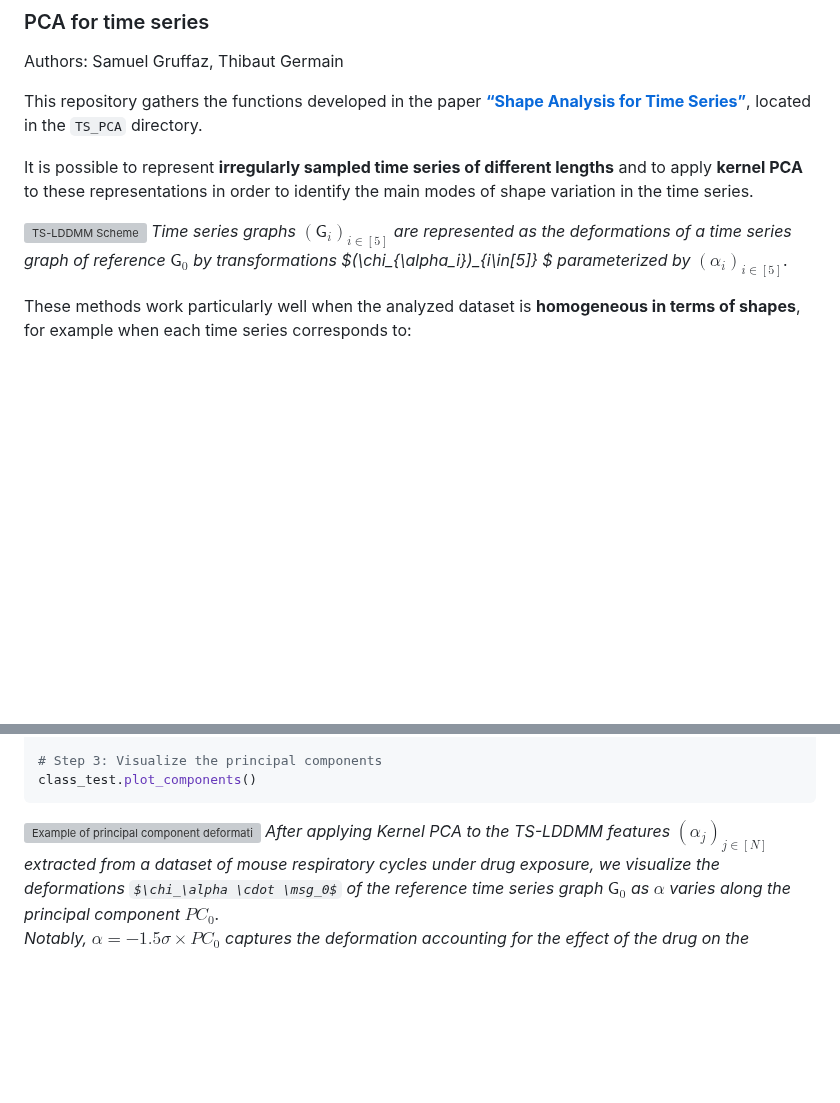
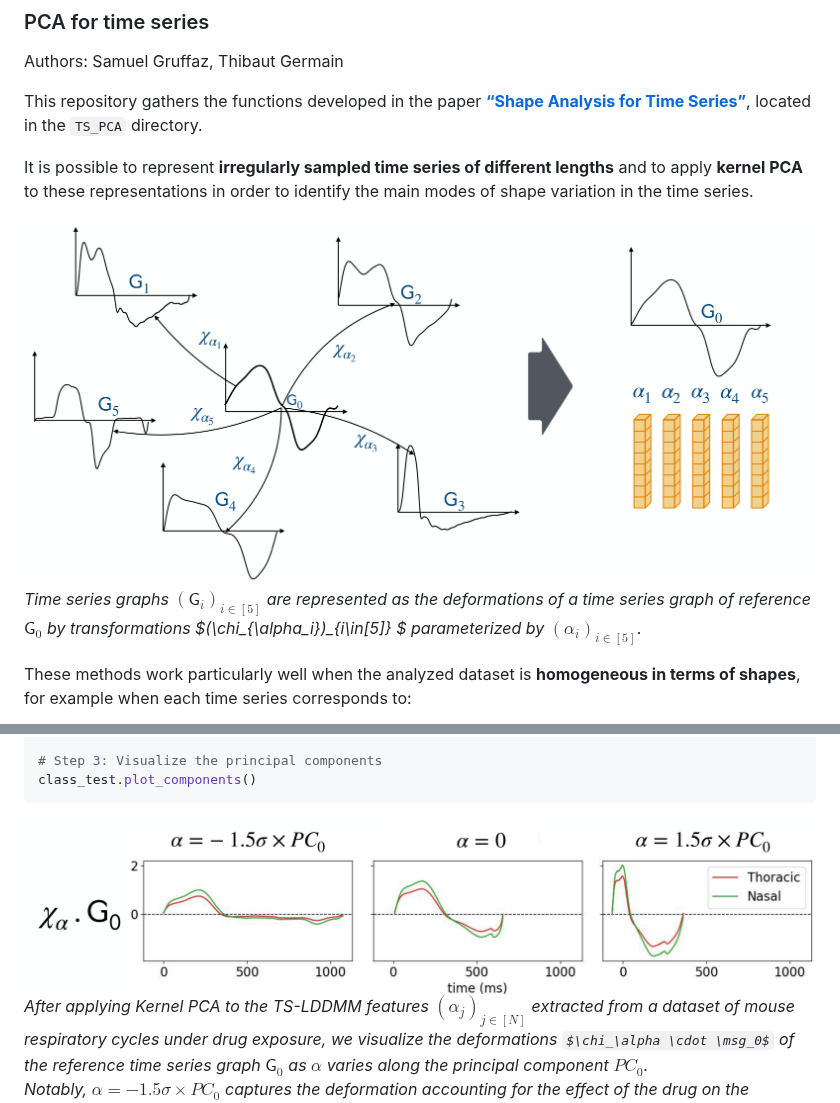
Before and after one commit to samuelgruffaz/PCA_for_time_series, a Markdown page: README.md, 2 parts joined by grey strips. Rendered like a GitHub page; pictures changed too: image/deformation_ex.png (added), image/deformation_figure.png (added); some formulas as TeX source; blank space fills up the shorter version; grey boxes are pictures that could not be loaded.

Commit message:
up

````diff
--- a/README.md
+++ b/README.md
@@ -7,7 +7,7 @@ This repository gathers the functions developed in the paper [**“Shape Analysi
 
 It is possible to represent **irregularly sampled time series of different lengths** and to apply **kernel PCA** to these representations in order to identify the main modes of shape variation in the time series.
 
-![TS-LDDMM Scheme](image/deformation_figure.pdf)
+![TS-LDDMM Scheme](image/deformation_figure.png)
 *Time series graphs $(\mathsf{G}_i)_{i\in[5]}$ are represented as the deformations of a time series graph of reference $\mathsf{G}_0$ by transformations $(\chi_{\alpha_i})_{i\in[5]} $ parameterized by $(\alpha_i)_{i\in[5]}$.*
 
 
@@ -61,7 +61,7 @@ class_test.fit_kernel_PCA()
 class_test.plot_components()
 ```
 
-![Example of principal component deformation](image/deformation_ex.pdf)
+![Example of principal component deformation](image/deformation_ex.png)
 *After applying Kernel PCA to the TS-LDDMM features $(\alpha_j)_{j \in [N]}$ extracted from a dataset of mouse respiratory cycles under drug exposure, we visualize the deformations $\chi_\alpha \cdot \msg_0$ of the reference time series graph $\mathsf{G}_0$ as $\alpha$ varies along the principal component $PC_0$.
   Notably, $\alpha=- 1.5 \sigma \times PC_0$ captures the deformation accounting for the effect of the drug on the respiratory cycle.*
 
````
Also changed, not shown: 1 other file.
